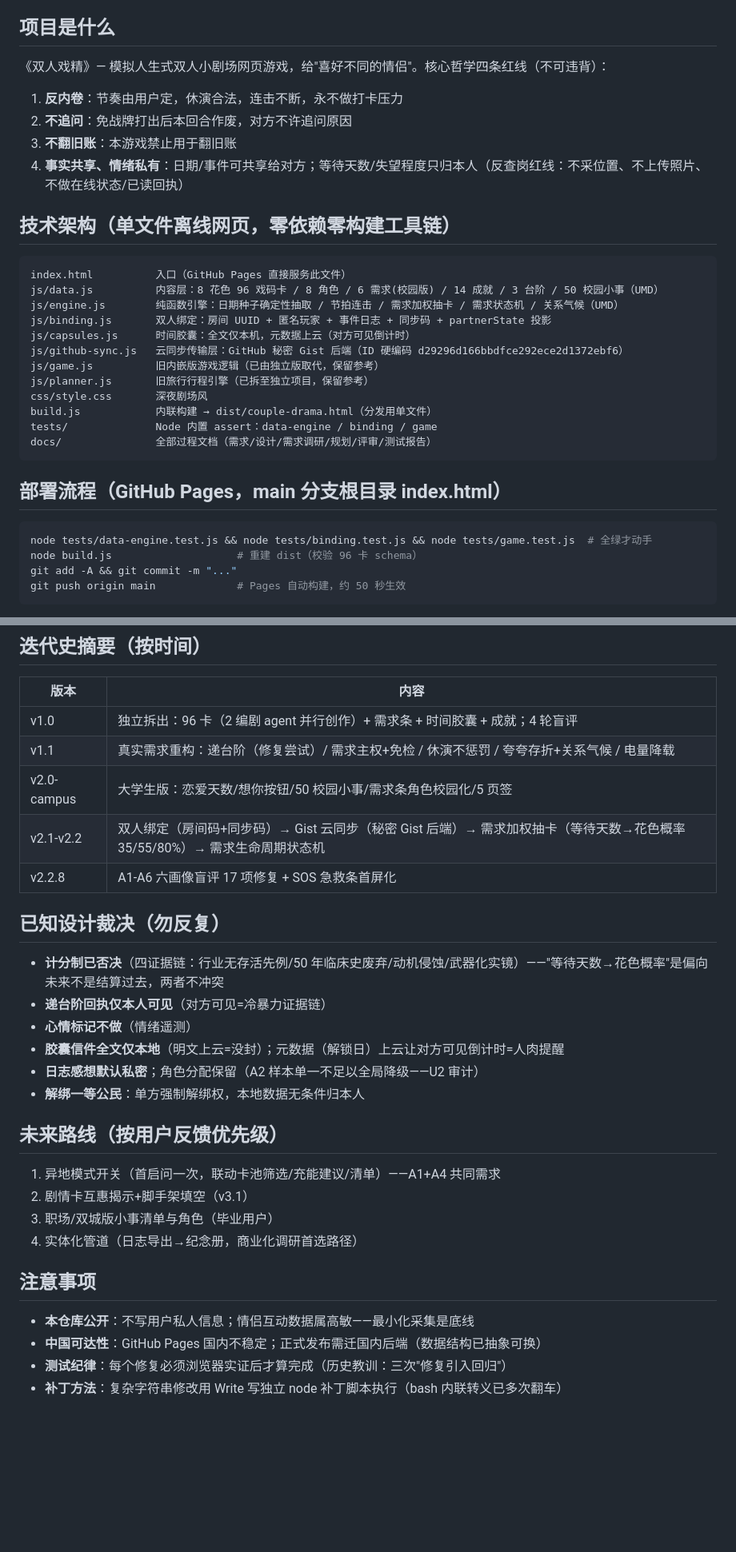
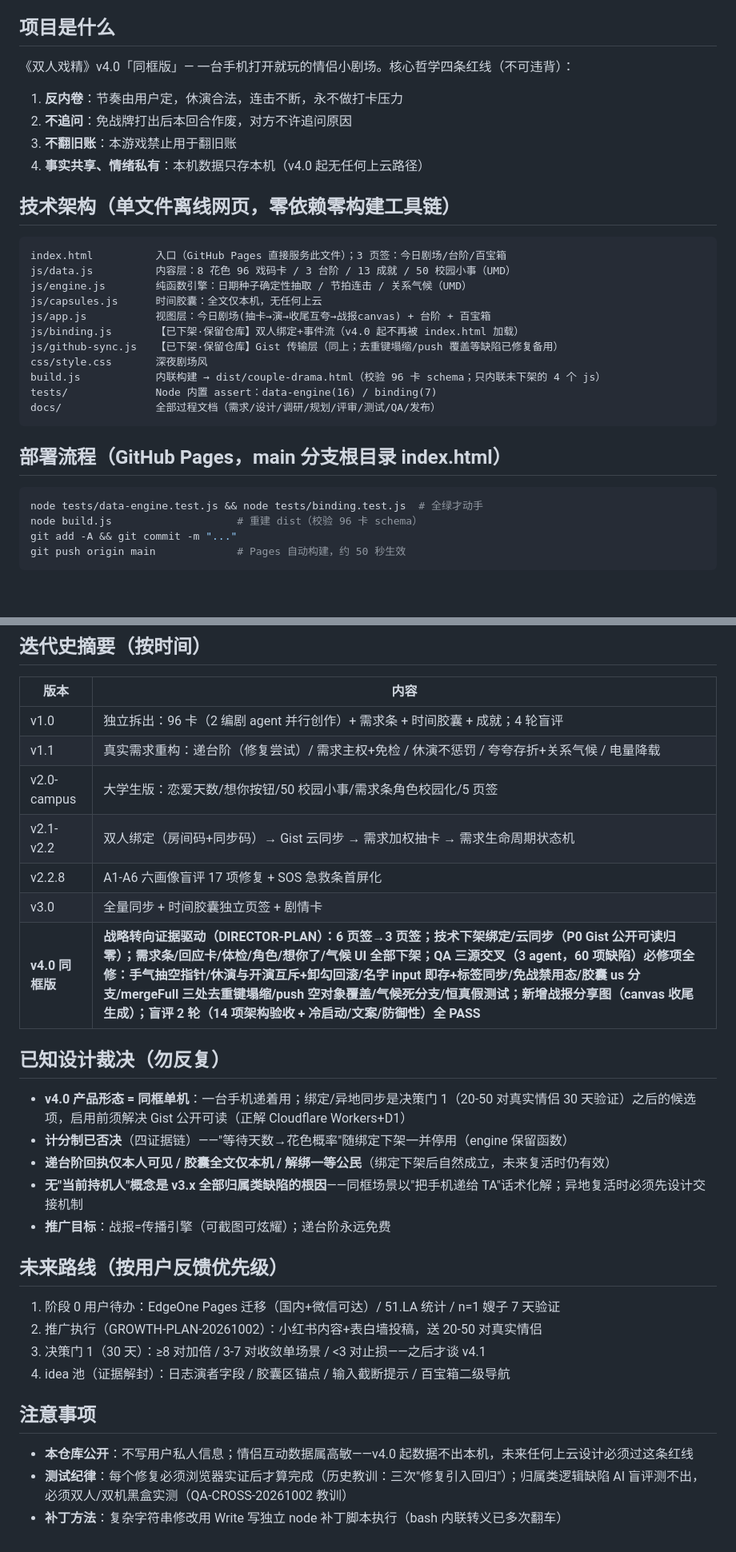
Before and after one commit to yangch504855530-afk/couple-drama, a Markdown page: AGENTS.md, 2 parts joined by grey strips. Shown at 80% size. GitHub-like rendering; blank space fills up the shorter version.

Commit message:
v4.0 发布收尾: AGENTS.md 同步同框版架构与裁决, 发布报告 RELEASE-v4-REPORT

````diff
--- a/AGENTS.md
+++ b/AGENTS.md
@@ -4,34 +4,33 @@
 
 ## 项目是什么
 
-《双人戏精》— 模拟人生式双人小剧场网页游戏，给"喜好不同的情侣"。核心哲学四条红线（不可违背）：
+《双人戏精》v4.0「同框版」— 一台手机打开就玩的情侣小剧场。核心哲学四条红线（不可违背）：
 
 1. **反内卷**：节奏由用户定，休演合法，连击不断，永不做打卡压力
 2. **不追问**：免战牌打出后本回合作废，对方不许追问原因
 3. **不翻旧账**：本游戏禁止用于翻旧账
-4. **事实共享、情绪私有**：日期/事件可共享给对方；等待天数/失望程度只归本人（反查岗红线：不采位置、不上传照片、不做在线状态/已读回执）
+4. **事实共享、情绪私有**：本机数据只存本机（v4.0 起无任何上云路径）
 
 ## 技术架构（单文件离线网页，零依赖零构建工具链）
 
 ```
-index.html          入口（GitHub Pages 直接服务此文件）
-js/data.js          内容层：8 花色 96 戏码卡 / 8 角色 / 6 需求(校园版) / 14 成就 / 3 台阶 / 50 校园小事（UMD）
-js/engine.js        纯函数引擎：日期种子确定性抽取 / 节拍连击 / 需求加权抽卡 / 需求状态机 / 关系气候（UMD）
-js/binding.js       双人绑定：房间 UUID + 匿名玩家 + 事件日志 + 同步码 + partnerState 投影
-js/capsules.js      时间胶囊：全文仅本机，元数据上云（对方可见倒计时）
-js/github-sync.js   云同步传输层：GitHub 秘密 Gist 后端（ID 硬编码 d29296d166bbdfce292ece2d1372ebf6）
-js/game.js          旧内嵌版游戏逻辑（已由独立版取代，保留参考）
-js/planner.js       旧旅行行程引擎（已拆至独立项目，保留参考）
+index.html          入口（GitHub Pages 直接服务此文件）；3 页签：今日剧场/台阶/百宝箱
+js/data.js          内容层：8 花色 96 戏码卡 / 3 台阶 / 13 成就 / 50 校园小事（UMD）
+js/engine.js        纯函数引擎：日期种子确定性抽取 / 节拍连击 / 关系气候（UMD）
+js/capsules.js      时间胶囊：全文仅本机，无任何上云
+js/app.js           视图层：今日剧场(抽卡→演→收尾互夸→战报canvas) + 台阶 + 百宝箱
+js/binding.js       【已下架·保留仓库】双人绑定+事件流（v4.0 起不再被 index.html 加载）
+js/github-sync.js   【已下架·保留仓库】Gist 传输层（同上；去重键塌缩/push 覆盖等缺陷已修复备用）
 css/style.css       深夜剧场风
-build.js            内联构建 → dist/couple-drama.html（分发用单文件）
-tests/              Node 内置 assert：data-engine / binding / game
-docs/               全部过程文档（需求/设计/需求调研/规划/评审/测试报告）
+build.js            内联构建 → dist/couple-drama.html（校验 96 卡 schema；只内联未下架的 4 个 js）
+tests/              Node 内置 assert：data-engine(16) / binding(7)
+docs/               全部过程文档（需求/设计/调研/规划/评审/测试/QA/发布）
 ```
 
 ## 部署流程（GitHub Pages，main 分支根目录 index.html）
 
 ```bash
-node tests/data-engine.test.js && node tests/binding.test.js && node tests/game.test.js  # 全绿才动手
+node tests/data-engine.test.js && node tests/binding.test.js  # 全绿才动手
 node build.js                    # 重建 dist（校验 96 卡 schema）
 git add -A && git commit -m "..."
 git push origin main             # Pages 自动构建，约 50 秒生效
@@ -46,28 +45,28 @@ git push origin main             # Pages 自动构建，约 50 秒生效
 | v1.0 | 独立拆出：96 卡（2 编剧 agent 并行创作）+ 需求条 + 时间胶囊 + 成就；4 轮盲评 |
 | v1.1 | 真实需求重构：递台阶（修复尝试）/ 需求主权+免检 / 休演不惩罚 / 夸夸存折+关系气候 / 电量降载 |
 | v2.0-campus | 大学生版：恋爱天数/想你按钮/50 校园小事/需求条角色校园化/5 页签 |
-| v2.1-v2.2 | 双人绑定（房间码+同步码）→ Gist 云同步（秘密 Gist 后端）→ 需求加权抽卡（等待天数→花色概率 35/55/80%）→ 需求生命周期状态机 |
+| v2.1-v2.2 | 双人绑定（房间码+同步码）→ Gist 云同步 → 需求加权抽卡 → 需求生命周期状态机 |
 | v2.2.8 | A1-A6 六画像盲评 17 项修复 + SOS 急救条首屏化 |
+| v3.0 | 全量同步 + 时间胶囊独立页签 + 剧情卡 |
+| **v4.0 同框版** | **战略转向证据驱动（DIRECTOR-PLAN）：6 页签→3 页签；技术下架绑定/云同步（P0 Gist 公开可读归零）；需求条/回应卡/体检/角色/想你了/气候 UI 全部下架；QA 三源交叉（3 agent，60 项缺陷）必修项全修：手气抽空指针/休演与开演互斥+卸勾回滚/名字 input 即存+标签同步/免战禁用态/胶囊 us 分支/mergeFull 三处去重键塌缩/push 空对象覆盖/气候死分支/恒真假测试；新增战报分享图（canvas 收尾生成）；盲评 2 轮（14 项架构验收 + 冷启动/文案/防御性）全 PASS** |
 
 ## 已知设计裁决（勿反复）
 
-- **计分制已否决**（四证据链：行业无存活先例/50 年临床史废弃/动机侵蚀/武器化实镜）——"等待天数→花色概率"是偏向未来不是结算过去，两者不冲突
-- **递台阶回执仅本人可见**（对方可见=冷暴力证据链）
-- **心情标记不做**（情绪遥测）
-- **胶囊信件全文仅本地**（明文上云=没封）；元数据（解锁日）上云让对方可见倒计时=人肉提醒
-- **日志感想默认私密**；角色分配保留（A2 样本单一不足以全局降级——U2 审计）
-- **解绑一等公民**：单方强制解绑权，本地数据无条件归本人
+- **v4.0 产品形态 = 同框单机**：一台手机递着用；绑定/异地同步是决策门 1（20-50 对真实情侣 30 天验证）之后的候选项，启用前须解决 Gist 公开可读（正解 Cloudflare Workers+D1）
+- **计分制已否决**（四证据链）——"等待天数→花色概率"随绑定下架一并停用（engine 保留函数）
+- **递台阶回执仅本人可见 / 胶囊全文仅本机 / 解绑一等公民**（绑定下架后自然成立，未来复活时仍有效）
+- **无"当前持机人"概念是 v3.x 全部归属类缺陷的根因**——同框场景以"把手机递给 TA"话术化解；异地复活时必须先设计交接机制
+- **推广目标**：战报=传播引擎（可截图可炫耀）；递台阶永远免费
 
 ## 未来路线（按用户反馈优先级）
 
-1. 异地模式开关（首启问一次，联动卡池筛选/充能建议/清单）——A1+A4 共同需求
-2. 剧情卡互惠揭示+脚手架填空（v3.1）
-3. 职场/双城版小事清单与角色（毕业用户）
-4. 实体化管道（日志导出→纪念册，商业化调研首选路径）
+1. 阶段 0 用户待办：EdgeOne Pages 迁移（国内+微信可达）/ 51.LA 统计 / n=1 嫂子 7 天验证
+2. 推广执行（GROWTH-PLAN-20261002）：小红书内容+表白墙投稿，送 20-50 对真实情侣
+3. 决策门 1（30 天）：≥8 对加倍 / 3-7 对收敛单场景 / <3 对止损——之后才谈 v4.1
+4. idea 池（证据解封）：日志演者字段 / 胶囊区锚点 / 输入截断提示 / 百宝箱二级导航
 
 ## 注意事项
 
-- **本仓库公开**：不写用户私人信息；情侣互动数据属高敏——最小化采集是底线
-- **中国可达性**：GitHub Pages 国内不稳定；正式发布需迁国内后端（数据结构已抽象可换）
-- **测试纪律**：每个修复必须浏览器实证后才算完成（历史教训：三次"修复引入回归"）
+- **本仓库公开**：不写用户私人信息；情侣互动数据属高敏——v4.0 起数据不出本机，未来任何上云设计必须过这条红线
+- **测试纪律**：每个修复必须浏览器实证后才算完成（历史教训：三次"修复引入回归"）；归属类逻辑缺陷 AI 盲评测不出，必须双人/双机黑盒实测（QA-CROSS-20261002 教训）
 - **补丁方法**：复杂字符串修改用 Write 写独立 node 补丁脚本执行（bash 内联转义已多次翻车）
````
Also changed, not shown: docs/RELEASE-v4-REPORT.md (added, +29 -0 lines).
